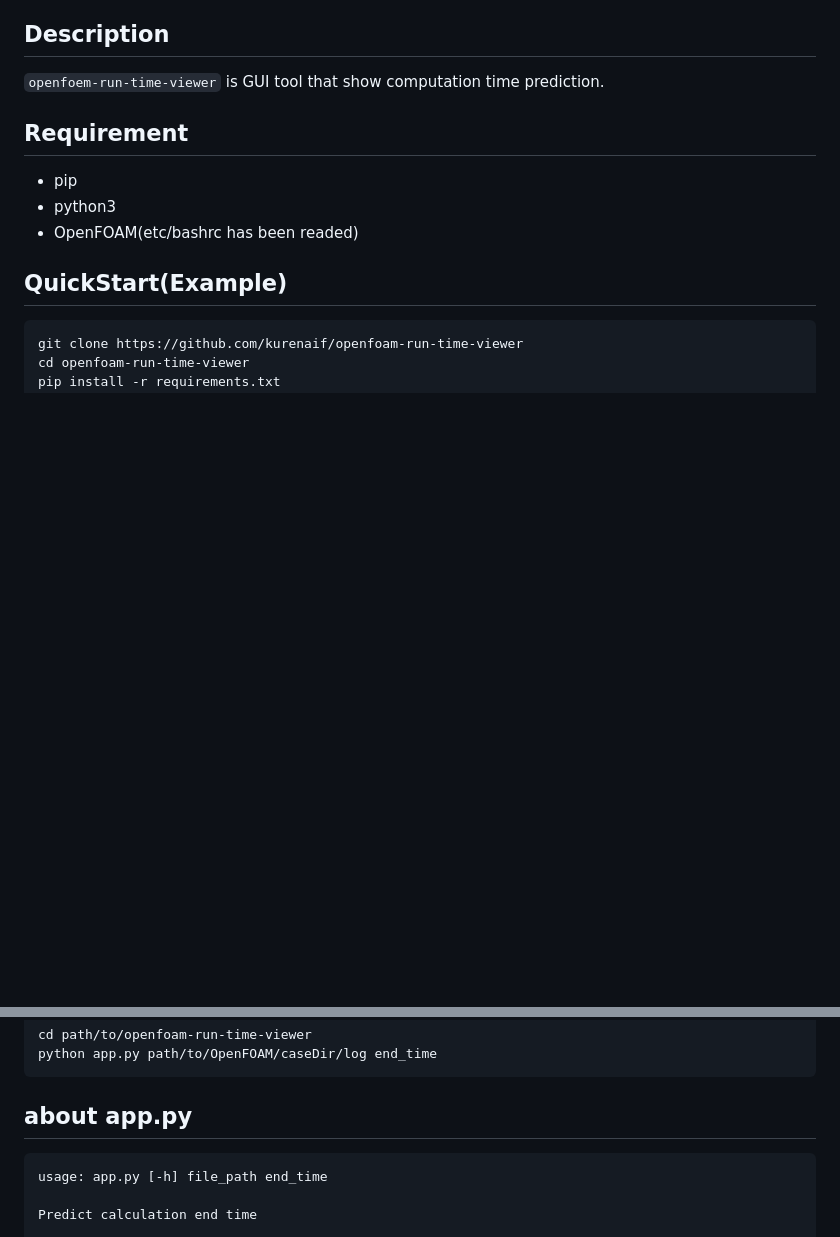
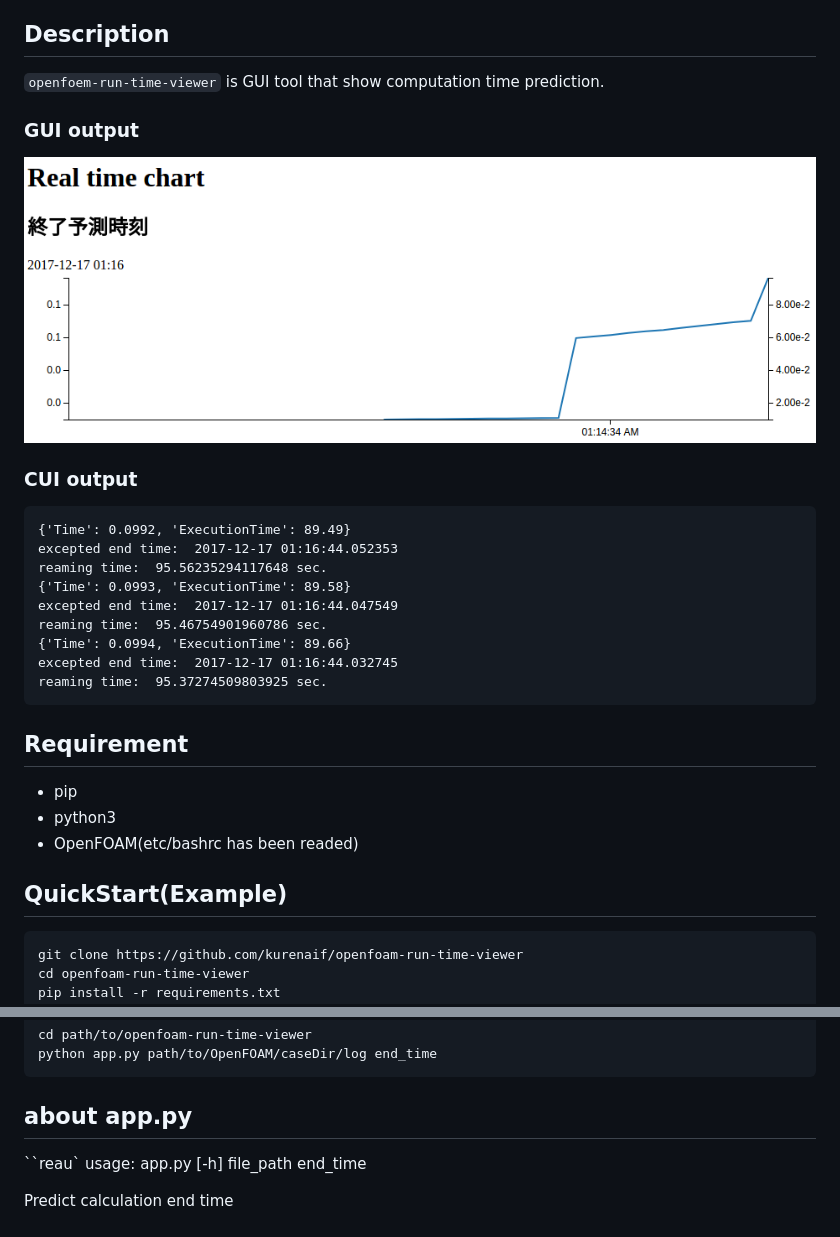
Before and after one commit to kurenaif/openfoam-run-time-viewer, a Markdown page: README.md, 2 parts joined by grey strips. Rendered like a GitHub page; pictures changed too: doc/sample.png (added); blank space fills up the shorter version.

Commit message:
[add] sample image

````diff
--- a/README.md
+++ b/README.md
@@ -6,6 +6,21 @@ It is OpenFOAM of computation time prediction.
 
 `openfoem-run-time-viewer` is GUI tool that show computation time prediction.
 
+### GUI output
+![](doc/sample.png)
+
+### CUI output
+```
+{'Time': 0.0992, 'ExecutionTime': 89.49}
+excepted end time:  2017-12-17 01:16:44.052353
+reaming time:  95.56235294117648 sec.
+{'Time': 0.0993, 'ExecutionTime': 89.58}
+excepted end time:  2017-12-17 01:16:44.047549
+reaming time:  95.46754901960786 sec.
+{'Time': 0.0994, 'ExecutionTime': 89.66}
+excepted end time:  2017-12-17 01:16:44.032745
+reaming time:  95.37274509803925 sec.
+```
 
 ## Requirement
 
@@ -48,7 +63,7 @@ python app.py path/to/OpenFOAM/caseDir/log end_time
 
 ## about app.py
 
-```
+``reau`
 usage: app.py [-h] file_path end_time
 
 Predict calculation end time
````
Also changed, not shown: 1 other file.
